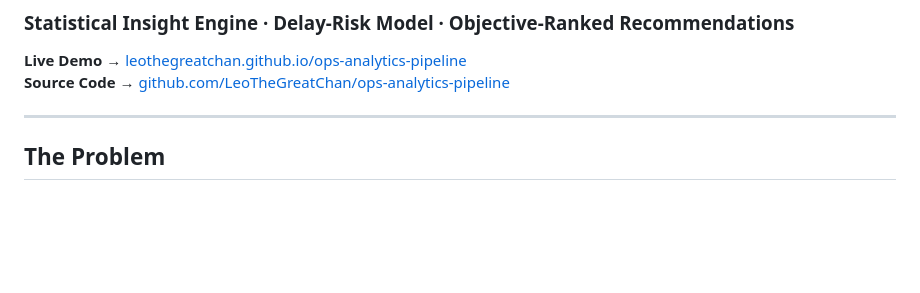
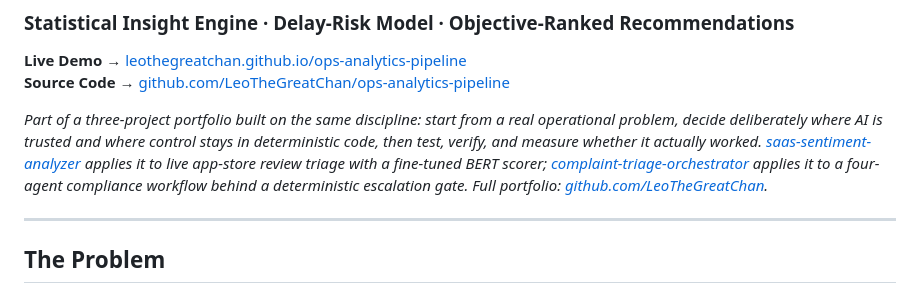
Before and after one commit to LeoTheGreatChan/ops-analytics-pipeline, a Markdown page: README.md, the part around the change. Drawn GitHub-style; blank space fills up the shorter version.

Commit message:
Enhance README with project portfolio details
Added a description of the project portfolio and related projects.

```diff
--- a/README.md
+++ b/README.md
@@ -3,6 +3,8 @@
 
 **Live Demo →** [leothegreatchan.github.io/ops-analytics-pipeline](https://leothegreatchan.github.io/ops-analytics-pipeline/)
 **Source Code →** [github.com/LeoTheGreatChan/ops-analytics-pipeline](https://github.com/LeoTheGreatChan/ops-analytics-pipeline)
+
+*Part of a three-project portfolio built on the same discipline: start from a real operational problem, decide deliberately where AI is trusted and where control stays in deterministic code, then test, verify, and measure whether it actually worked. [saas-sentiment-analyzer](https://github.com/LeoTheGreatChan/saas-sentiment-analyzer) applies it to live app-store review triage with a fine-tuned BERT scorer; [complaint-triage-orchestrator](https://github.com/LeoTheGreatChan/complaint-triage-orchestrator) applies it to a four-agent compliance workflow behind a deterministic escalation gate. Full portfolio: [github.com/LeoTheGreatChan](https://github.com/LeoTheGreatChan).*
 
 ---
 
```
